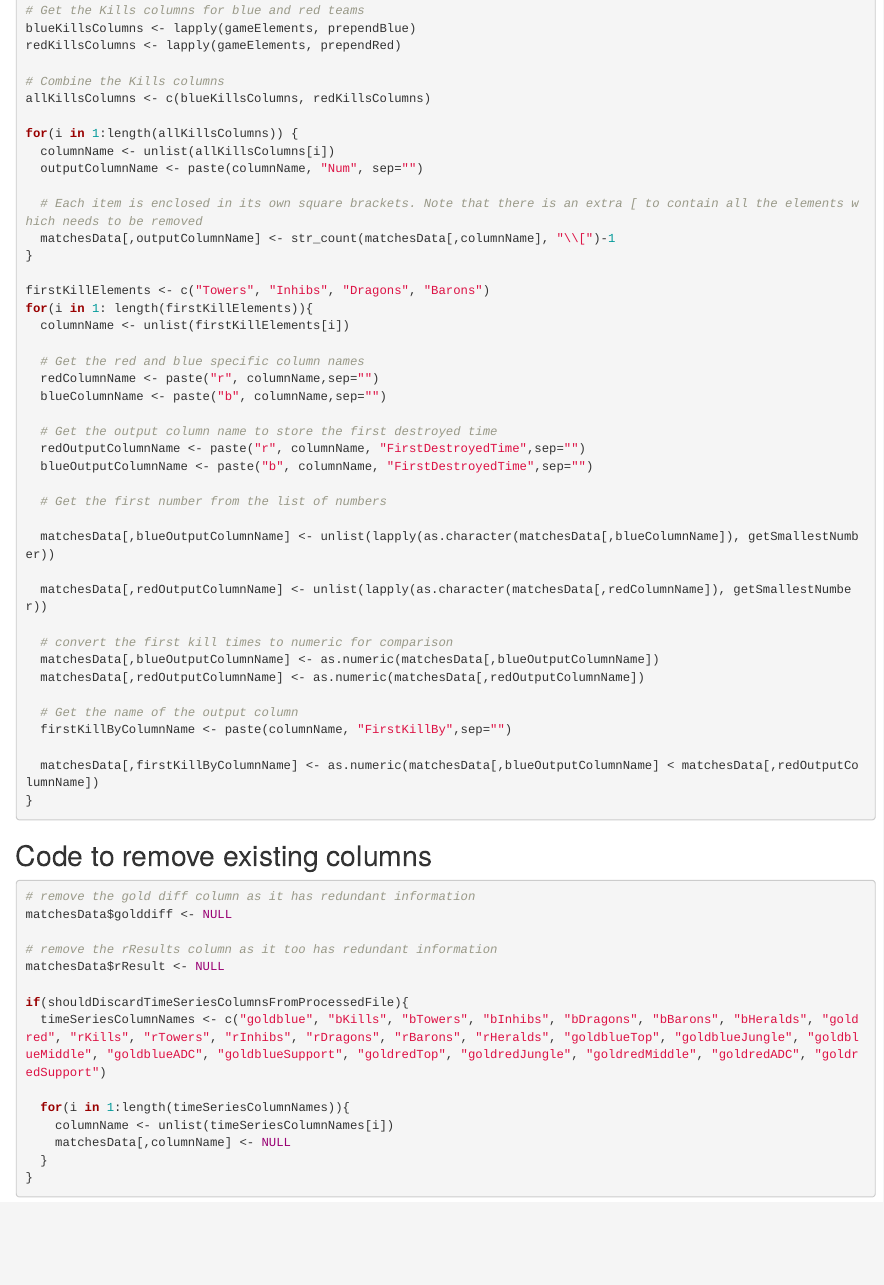
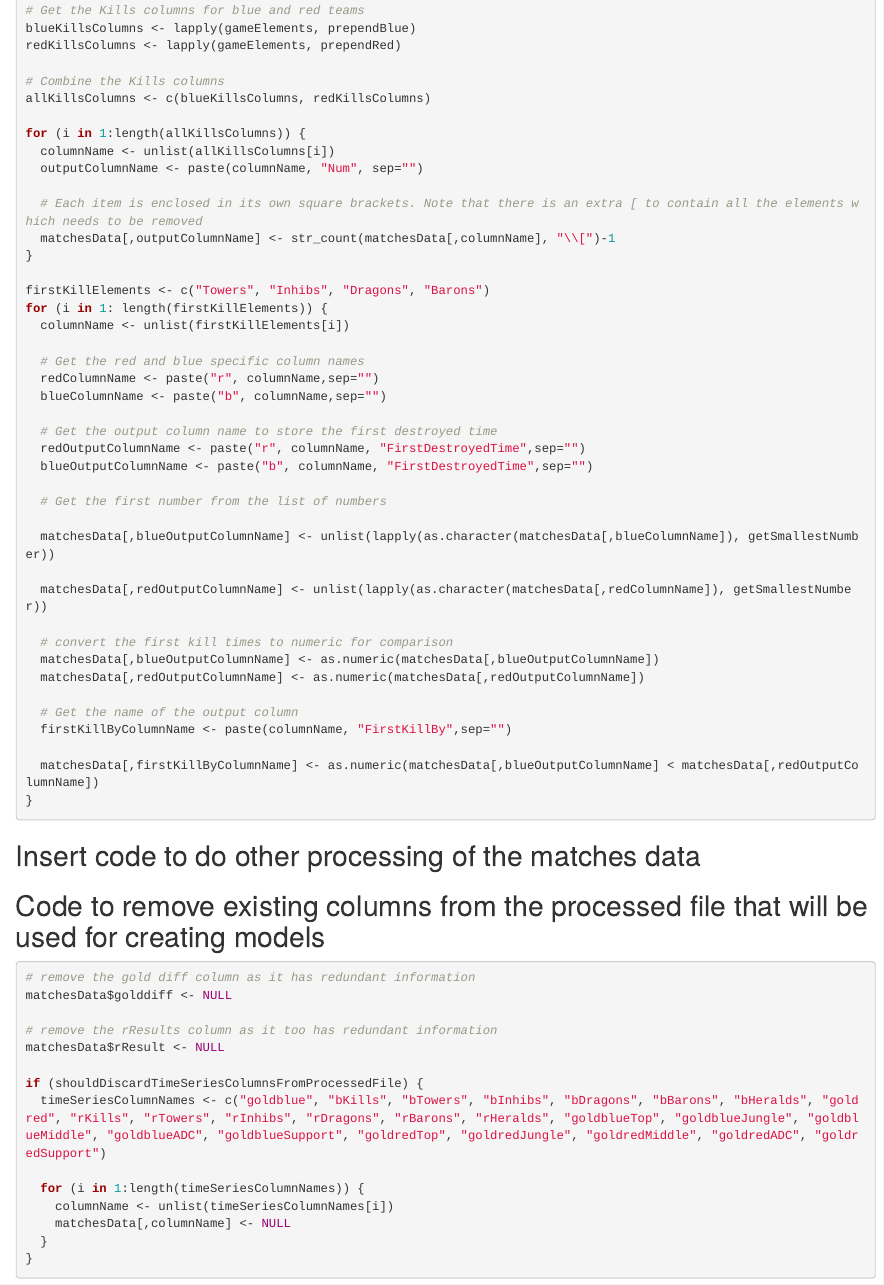
Before and after one commit to ace-racer/KE5107_LeagueofLegends, an R Markdown document (Process.Rmd): the page in a window 1100 px wide, from 1180 px down. Rendered offline with R 4.5, knitr and Pandoc, with nearby package versions; the code chunks are not run, so their results and figures are left out.

Commit message:
Reorder code to discard columns after code to perform remaining analysis

````diff
--- a/Process.Rmd
+++ b/Process.Rmd
@@ -100,7 +100,12 @@ for(i in 1: length(firstKillElements)){
 }
 
 ```
-## Code to remove existing columns
+
+## Insert code to do other processing of the matches data
+```{r}
+```
+
+## Code to remove existing columns from the processed file that will be used for creating models
 ```{r}
 # remove the gold diff column as it has redundant information
 matchesData$golddiff <- NULL
````
Also changed, not shown: Process.Rmd (13 more changed lines).
